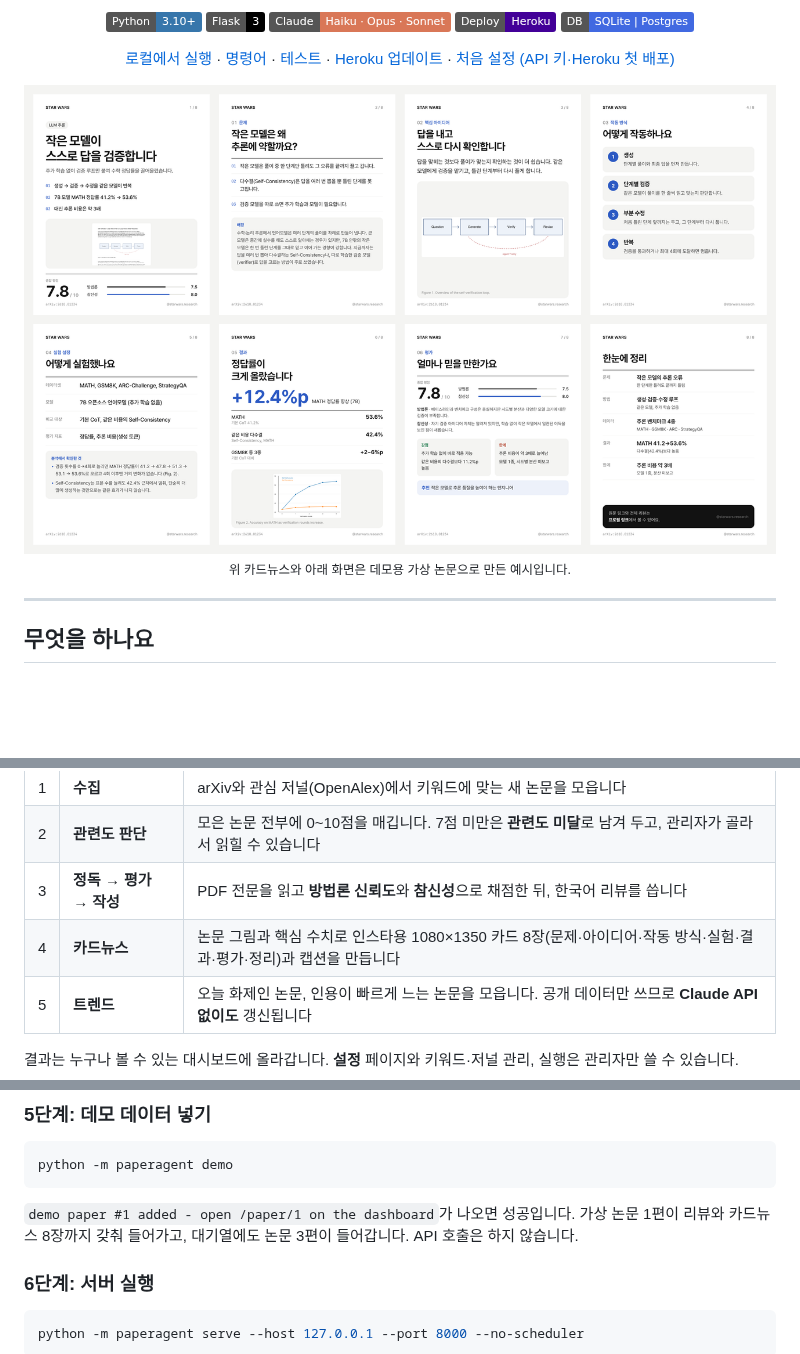
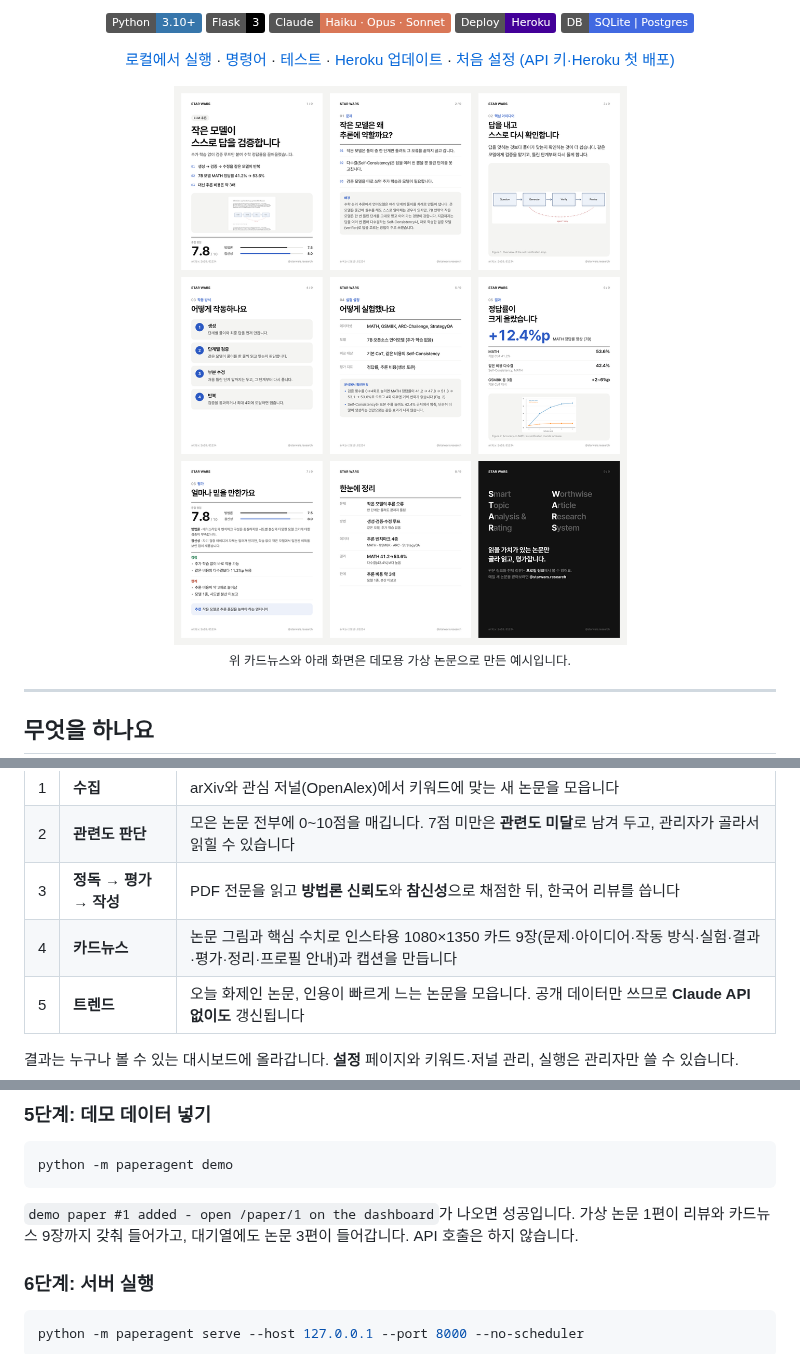
Before and after one commit to SeonGyuJang/STAR_WARS, a Markdown page: README.md, 3 parts joined by grey strips. GitHub-like rendering; pictures changed too: docs/preview-cards.png; badges without logos; blank space fills up the shorter version.

````diff
--- a/README.md
+++ b/README.md
@@ -18,7 +18,7 @@
 [Heroku 업데이트](#5-heroku에-변경-사항-올리기) ·
 [처음 설정 (API 키·Heroku 첫 배포)](docs/SETUP.md)
 
-<img src="docs/preview-cards.png" width="860" alt="카드뉴스 8장 예시">
+<img src="docs/preview-cards.png" width="640" alt="카드뉴스 9장 예시">
 
 <sub>위 카드뉴스와 아래 화면은 데모용 가상 논문으로 만든 예시입니다.</sub>
 
@@ -35,7 +35,7 @@
 | 1 | **수집** | arXiv와 관심 저널(OpenAlex)에서 키워드에 맞는 새 논문을 모읍니다 |
 | 2 | **관련도 판단** | 모은 논문 전부에 0~10점을 매깁니다. 7점 미만은 **관련도 미달**로 남겨 두고, 관리자가 골라서 읽힐 수 있습니다 |
 | 3 | **정독 → 평가 → 작성** | PDF 전문을 읽고 **방법론 신뢰도**와 **참신성**으로 채점한 뒤, 한국어 리뷰를 씁니다 |
-| 4 | **카드뉴스** | 논문 그림과 핵심 수치로 인스타용 1080×1350 카드 8장(문제·아이디어·작동 방식·실험·결과·평가·정리)과 캡션을 만듭니다 |
+| 4 | **카드뉴스** | 논문 그림과 핵심 수치로 인스타용 1080×1350 카드 9장(문제·아이디어·작동 방식·실험·결과·평가·정리·프로필 안내)과 캡션을 만듭니다 |
 | 5 | **트렌드** | 오늘 화제인 논문, 인용이 빠르게 느는 논문을 모읍니다. 공개 데이터만 쓰므로 **Claude API 없이도** 갱신됩니다 |
 
 결과는 누구나 볼 수 있는 대시보드에 올라갑니다. **설정** 페이지와 키워드·저널 관리, 실행은 관리자만 쓸 수 있습니다.
@@ -142,7 +142,7 @@ python -m paperagent demo
 ```
 
 `demo paper #1 added - open /paper/1 on the dashboard`가 나오면 성공입니다.
-가상 논문 1편이 리뷰와 카드뉴스 8장까지 갖춰 들어가고, 대기열에도 논문 3편이 들어갑니다. API 호출은 하지 않습니다.
+가상 논문 1편이 리뷰와 카드뉴스 9장까지 갖춰 들어가고, 대기열에도 논문 3편이 들어갑니다. API 호출은 하지 않습니다.
 
 ### 6단계: 서버 실행
 
````
Also changed, not shown: other parts of README.md (+2 -2 lines), docs/SETUP.md (+2 -2 lines), 5 other files.
